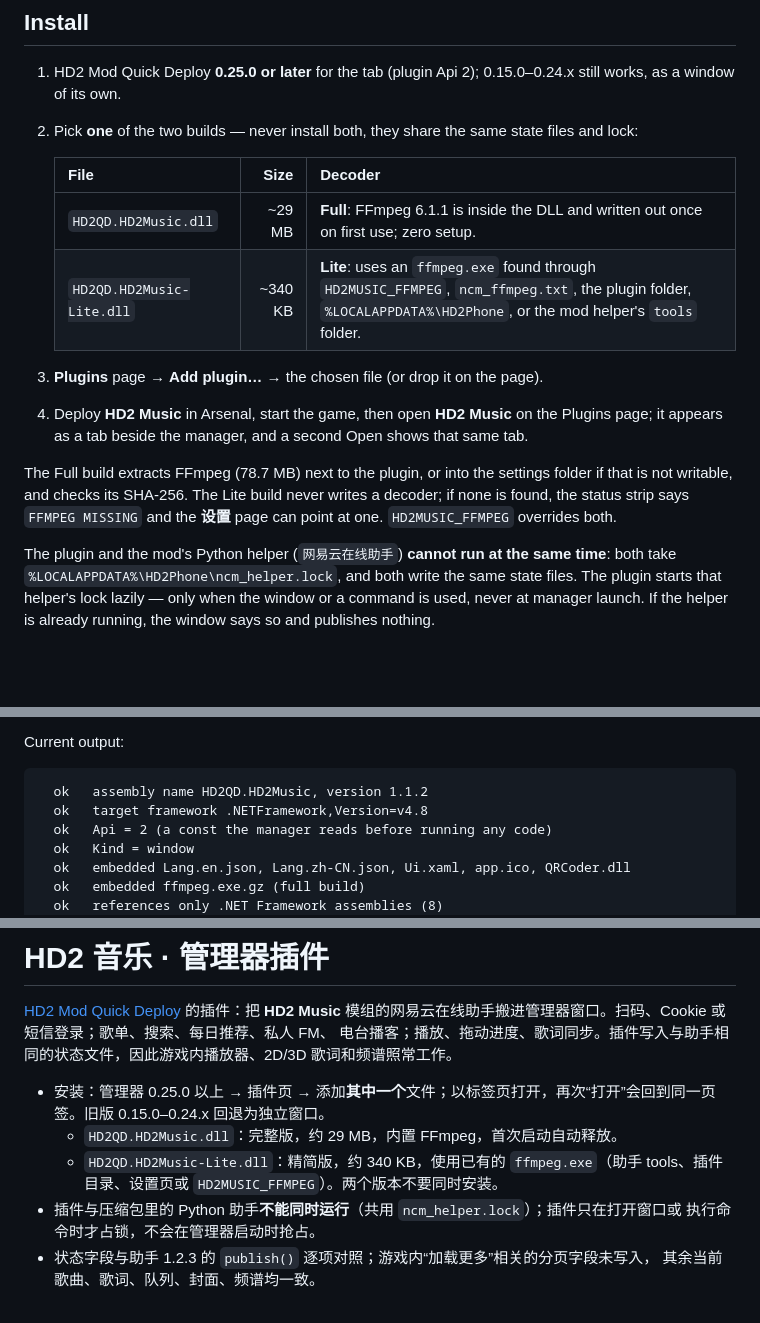
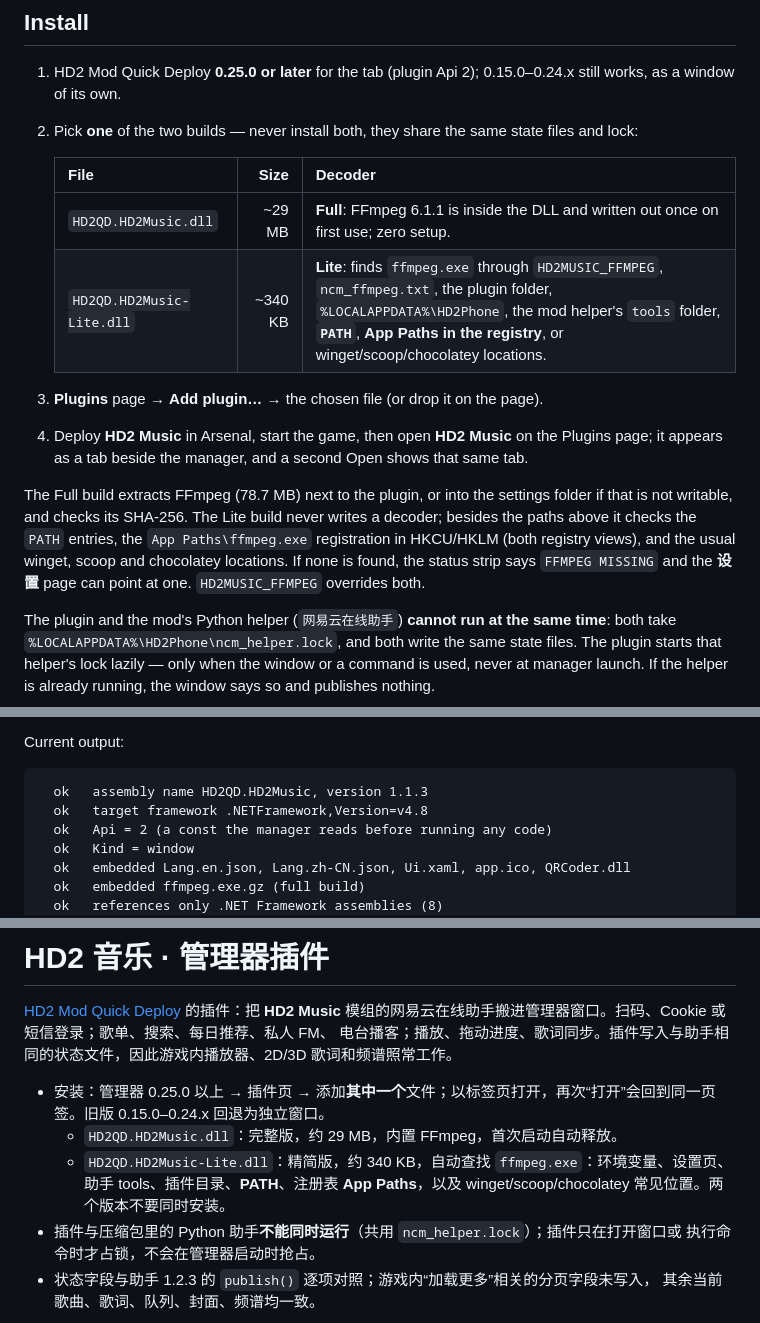
Before and after one commit to ahe-meow/hd2qd-hd2music, a Markdown page: README.md, 3 parts joined by grey strips. GitHub-like rendering; blank space fills up the shorter version.

Commit message:
Lite finds ffmpeg through PATH, App Paths and package managers, 1.1.3

````diff
--- a/README.md
+++ b/README.md
@@ -57,15 +57,17 @@ mono, and yellow is the only accent — the manager's own board, not a stock WPF
    | File | Size | Decoder |
    |---|---:|---|
    | `HD2QD.HD2Music.dll` | ~29 MB | **Full**: FFmpeg 6.1.1 is inside the DLL and written out once on first use; zero setup. |
-   | `HD2QD.HD2Music-Lite.dll` | ~340 KB | **Lite**: uses an `ffmpeg.exe` found through `HD2MUSIC_FFMPEG`, `ncm_ffmpeg.txt`, the plugin folder, `%LOCALAPPDATA%\HD2Phone`, or the mod helper's `tools` folder. |
+   | `HD2QD.HD2Music-Lite.dll` | ~340 KB | **Lite**: finds `ffmpeg.exe` through `HD2MUSIC_FFMPEG`, `ncm_ffmpeg.txt`, the plugin folder, `%LOCALAPPDATA%\HD2Phone`, the mod helper's `tools` folder, **`PATH`**, **App Paths in the registry**, or winget/scoop/chocolatey locations. |
 
 3. **Plugins** page → **Add plugin…** → the chosen file (or drop it on the page).
 4. Deploy **HD2 Music** in Arsenal, start the game, then open **HD2 Music** on the Plugins page;
    it appears as a tab beside the manager, and a second Open shows that same tab.
 
 The Full build extracts FFmpeg (78.7 MB) next to the plugin, or into the settings folder if that
-is not writable, and checks its SHA-256. The Lite build never writes a decoder; if none is found,
-the status strip says `FFMPEG MISSING` and the **设置** page can point at one. `HD2MUSIC_FFMPEG`
+is not writable, and checks its SHA-256. The Lite build never writes a decoder; besides the paths
+above it checks the `PATH` entries, the `App Paths\ffmpeg.exe` registration in HKCU/HKLM (both
+registry views), and the usual winget, scoop and chocolatey locations. If none is found, the
+status strip says `FFMPEG MISSING` and the **设置** page can point at one. `HD2MUSIC_FFMPEG`
 overrides both.
 
 The plugin and the mod's Python helper (`网易云在线助手`) **cannot run at the same time**: both
@@ -145,7 +147,7 @@ the fallback window and the login window off-screen. It needs no game, network o
 Current output:
 
 ```
-  ok   assembly name HD2QD.HD2Music, version 1.1.2
+  ok   assembly name HD2QD.HD2Music, version 1.1.3
   ok   target framework .NETFramework,Version=v4.8
   ok   Api = 2 (a const the manager reads before running any code)
   ok   Kind = window
@@ -204,7 +206,7 @@ MIT — see [LICENSE](LICENSE).
 
 - 安装：管理器 0.25.0 以上 → 插件页 → 添加**其中一个**文件；以标签页打开，再次“打开”会回到同一页签。旧版 0.15.0–0.24.x 回退为独立窗口。
   - `HD2QD.HD2Music.dll`：完整版，约 29 MB，内置 FFmpeg，首次启动自动释放。
-  - `HD2QD.HD2Music-Lite.dll`：精简版，约 340 KB，使用已有的 `ffmpeg.exe`（助手 tools、插件目录、设置页或 `HD2MUSIC_FFMPEG`）。两个版本不要同时安装。
+  - `HD2QD.HD2Music-Lite.dll`：精简版，约 340 KB，自动查找 `ffmpeg.exe`：环境变量、设置页、助手 tools、插件目录、**PATH**、注册表 **App Paths**，以及 winget/scoop/chocolatey 常见位置。两个版本不要同时安装。
 - 插件与压缩包里的 Python 助手**不能同时运行**（共用 `ncm_helper.lock`）；插件只在打开窗口或
   执行命令时才占锁，不会在管理器启动时抢占。
 - 状态字段与助手 1.2.3 的 `publish()` 逐项对照；游戏内“加载更多”相关的分页字段未写入，
````
Also changed, not shown: docs/window.png, 4 other files.
